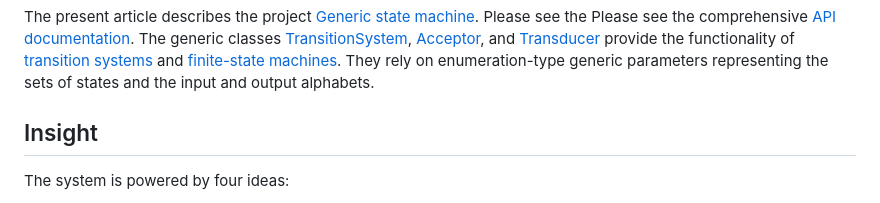
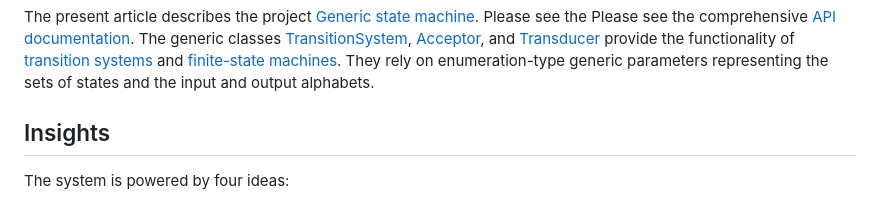
Before and after one commit to SAKryukov/generic-state-machine, a Markdown page: docs/2024-12-29.Enumeration-Based-Generic-State-Machine.md, the part around the change. Rendered like a GitHub page.

```diff
--- a/docs/2024-12-29.Enumeration-Based-Generic-State-Machine.md
+++ b/docs/2024-12-29.Enumeration-Based-Generic-State-Machine.md
@@ -23,7 +23,7 @@ This article is the fifth article of a small series of articles on enumeration t
 
 The present article describes the project [Generic state machine](https://github.com/SAKryukov/generic-state-machine). Please see the Please see the comprehensive [API documentation](https://sakryukov.github.io/generic-state-machine). The generic classes [TransitionSystem](https://sakryukov.github.io/generic-state-machine/#heading-class-transitionsystem), [Acceptor](https://sakryukov.github.io/generic-state-machine/#heading-class-acceptor), and [Transducer](https://sakryukov.github.io/generic-state-machine/#heading-class-transducer) provide the functionality of [transition systems](https://en.wikipedia.org/wiki/Transition_system) and [finite-state machines](https://en.wikipedia.org/wiki/Finite-state_machine). They rely on enumeration-type generic parameters representing the sets of states and the input and output alphabets.
 
-## Insight
+## Insights
 The system is powered by four ideas:
 
 1. The sets of states, input, and input alphabets are sets represented by [enumeration types](#heading-enumeration-types).
```
Also changed, not shown: docs/article.md (deleted, +0 -80 lines).
